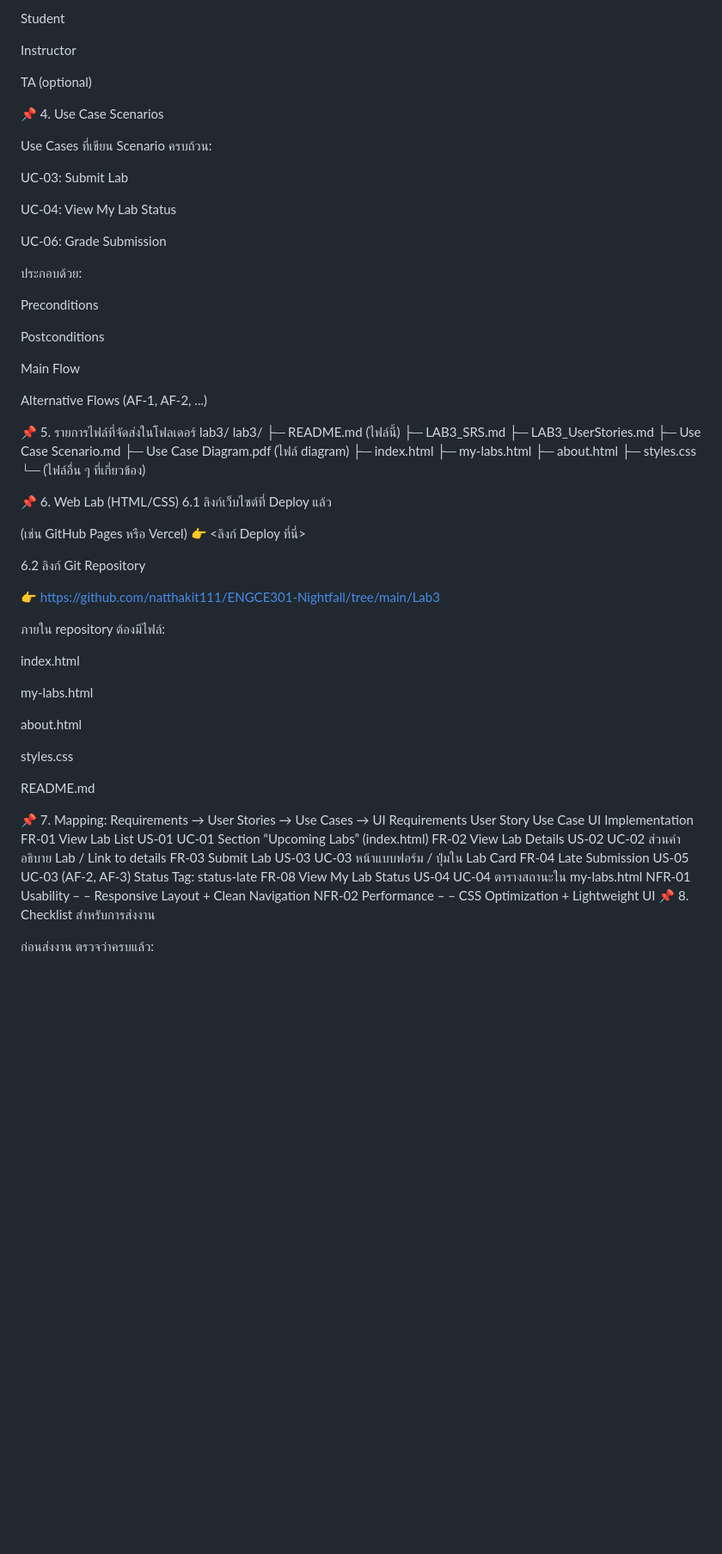
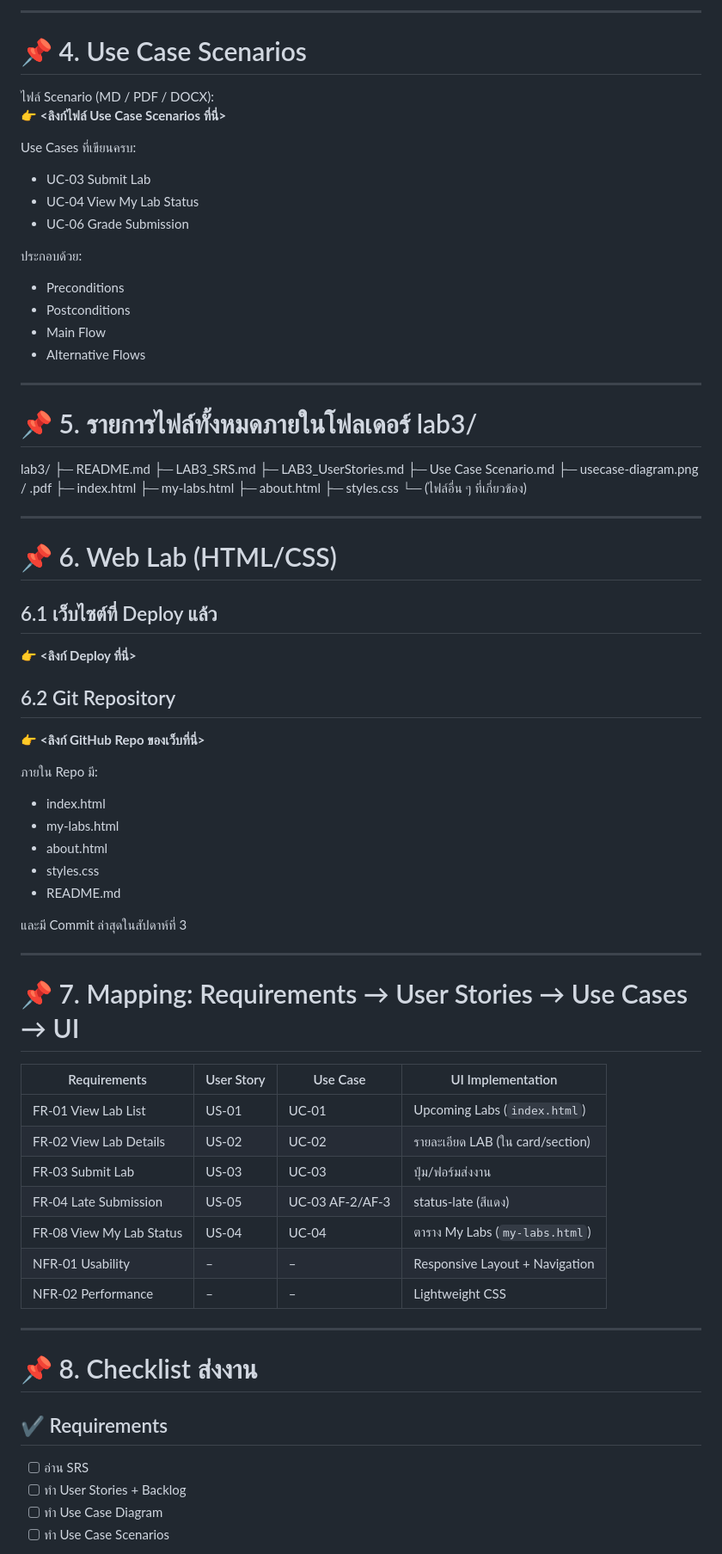
Before and after one commit to natthakit111/ENGCE301-lab3.github.io, a Markdown page: Lab3/README.md, the part around the change printed below. Shown: that part at 86% size. Drawn GitHub-style; blank space fills up the shorter version.

Commit message:
ีีupdate README.md

```diff
--- a/Lab3/README.md
+++ b/Lab3/README.md
@@ -81,76 +76,79 @@ Actors:
 
-Student
+---
 
-Instructor
+# 📌 4. Use Case Scenarios
 
-TA (optional)
+ไฟล์ Scenario (MD / PDF / DOCX):
+👉 **<ลิงก์ไฟล์ Use Case Scenarios ที่นี่>**
 
-📌 4. Use Case Scenarios
-
-Use Cases ที่เขียน Scenario ครบถ้วน:
-
-UC-03: Submit Lab
-
-UC-04: View My Lab Status
-
-UC-06: Grade Submission
+Use Cases ที่เขียนครบ:
+- UC-03 Submit Lab
+- UC-04 View My Lab Status
+- UC-06 Grade Submission
 
 ประกอบด้วย:
+- Preconditions
+- Postconditions
+- Main Flow
+- Alternative Flows
 
-Preconditions
+---
 
-Postconditions
+# 📌 5. รายการไฟล์ทั้งหมดภายในโฟลเดอร์ lab3/
 
-Main Flow
-
-Alternative Flows (AF-1, AF-2, ...)
-
-📌 5. รายการไฟล์ที่จัดส่งในโฟลเดอร์ lab3/
 lab3/
-├─ README.md                (ไฟล์นี้)
+├─ README.md
 ├─ LAB3_SRS.md
 ├─ LAB3_UserStories.md
 ├─ Use Case Scenario.md
-├─ Use Case Diagram.pdf   (ไฟล์ diagram)
+├─ usecase-diagram.png / .pdf
 ├─ index.html
 ├─ my-labs.html
 ├─ about.html
 ├─ styles.css
 └─ (ไฟล์อื่น ๆ ที่เกี่ยวข้อง)
 
-📌 6. Web Lab (HTML/CSS)
-6.1 ลิงก์เว็บไซต์ที่ Deploy แล้ว
 
-(เช่น GitHub Pages หรือ Vercel)
-👉 <ลิงก์ Deploy ที่นี่>
+---
 
-6.2 ลิงก์ Git Repository
+# 📌 6. Web Lab (HTML/CSS)
 
-👉 https://github.com/natthakit111/ENGCE301-Nightfall/tree/main/Lab3
+## 6.1 เว็บไซต์ที่ Deploy แล้ว
+👉 **<ลิงก์ Deploy ที่นี่>**
 
-ภายใน repository ต้องมีไฟล์:
+## 6.2 Git Repository
+👉 **<ลิงก์ GitHub Repo ของเว็บที่นี่>**
 
-index.html
+ภายใน Repo มี:
+- index.html
+- my-labs.html
+- about.html
+- styles.css
+- README.md
 
-my-labs.html
+และมี Commit ล่าสุดในสัปดาห์ที่ 3
 
-about.html
+---
 
-styles.css
+# 📌 7. Mapping: Requirements → User Stories → Use Cases → UI
 
-README.md
+| Requirements | User Story | Use Case | UI Implementation |
+|-------------|------------|----------|--------------------|
+| FR-01 View Lab List | US-01 | UC-01 | Upcoming Labs (`index.html`) |
+| FR-02 View Lab Details | US-02 | UC-02 | รายละเอียด LAB (ใน card/section) |
+| FR-03 Submit Lab | US-03 | UC-03 | ปุ่ม/ฟอร์มส่งงาน |
+| FR-04 Late Submission | US-05 | UC-03 AF-2/AF-3 | status-late (สีแดง) |
+| FR-08 View My Lab Status | US-04 | UC-04 | ตาราง My Labs (`my-labs.html`) |
+| NFR-01 Usability | – | – | Responsive Layout + Navigation |
+| NFR-02 Performance | – | – | Lightweight CSS |
 
+---
 
-📌 7. Mapping: Requirements → User Stories → Use Cases → UI
-Requirements	User Story	Use Case	UI Implementation
-FR-01 View Lab List	US-01	UC-01	Section “Upcoming Labs” (index.html)
-FR-02 View Lab Details	US-02	UC-02	ส่วนคำอธิบาย Lab / Link to details
-FR-03 Submit Lab	US-03	UC-03	หน้าแบบฟอร์ม / ปุ่มใน Lab Card
-FR-04 Late Submission	US-05	UC-03 (AF-2, AF-3)	Status Tag: status-late
-FR-08 View My Lab Status	US-04	UC-04	ตารางสถานะใน my-labs.html
-NFR-01 Usability	–	–	Responsive Layout + Clean Navigation
-NFR-02 Performance	–	–	CSS Optimization + Lightweight UI
-📌 8. Checklist สำหรับการส่งงาน
+# 📌 8. Checklist ส่งงาน
 
-ก่อนส่งงาน ตรวจว่าครบแล้ว:
+## ✔ Requirements
+- [ ] อ่าน SRS
+- [ ] ทำ User Stories + Backlog
+- [ ] ทำ Use Case Diagram
+- [ ] ทำ Use Case Scenarios
 
```
Also changed, not shown: other parts of Lab3/README.md (+70 -90 lines).
